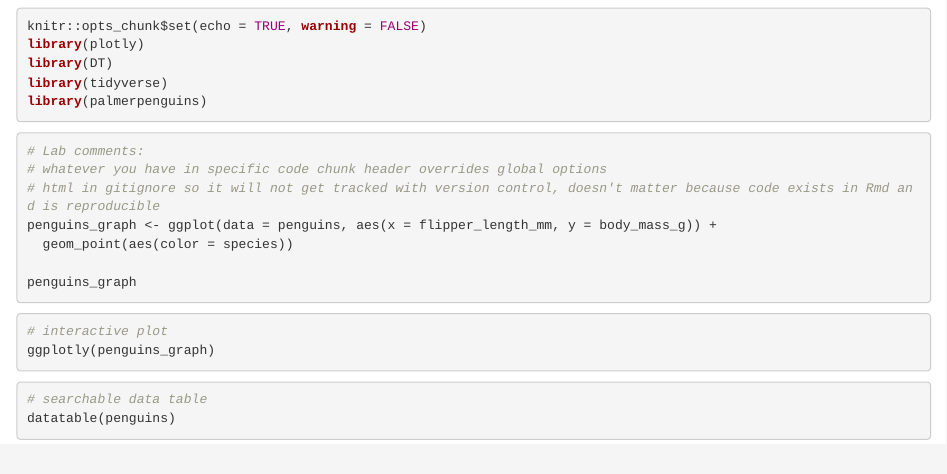
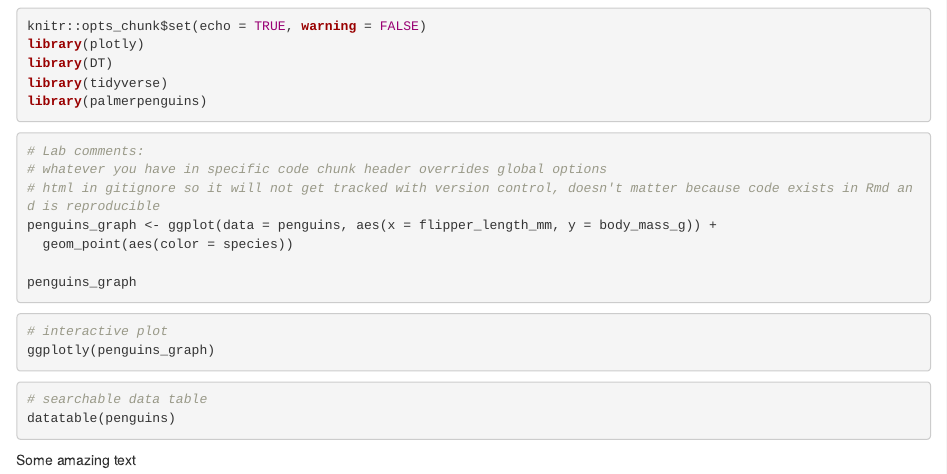
Before and after one commit to samanthakuglen/esm206-lab4-part1-sk, an R Markdown document (penguins_interactive.Rmd): the page in a window 1100 px wide, from 120 px down. Rendered offline with R 4.5, knitr and Pandoc, with nearby package versions; the code chunks are not run, so their results and figures are left out.

Commit message:
Added text in branch

````diff
--- a/penguins_interactive.Rmd
+++ b/penguins_interactive.Rmd
@@ -32,3 +32,5 @@ ggplotly(penguins_graph)
 # searchable data table
 datatable(penguins)
 ```
+
+Some amazing text
````
